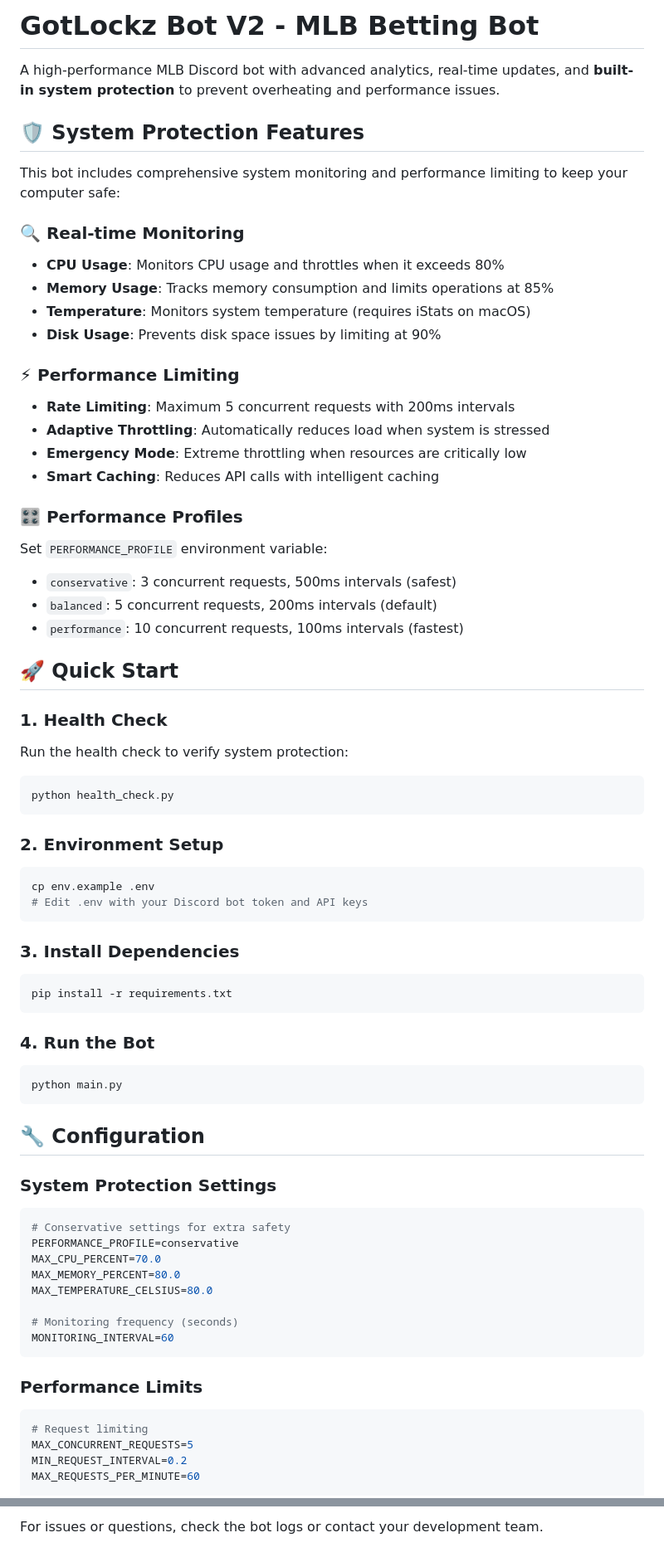
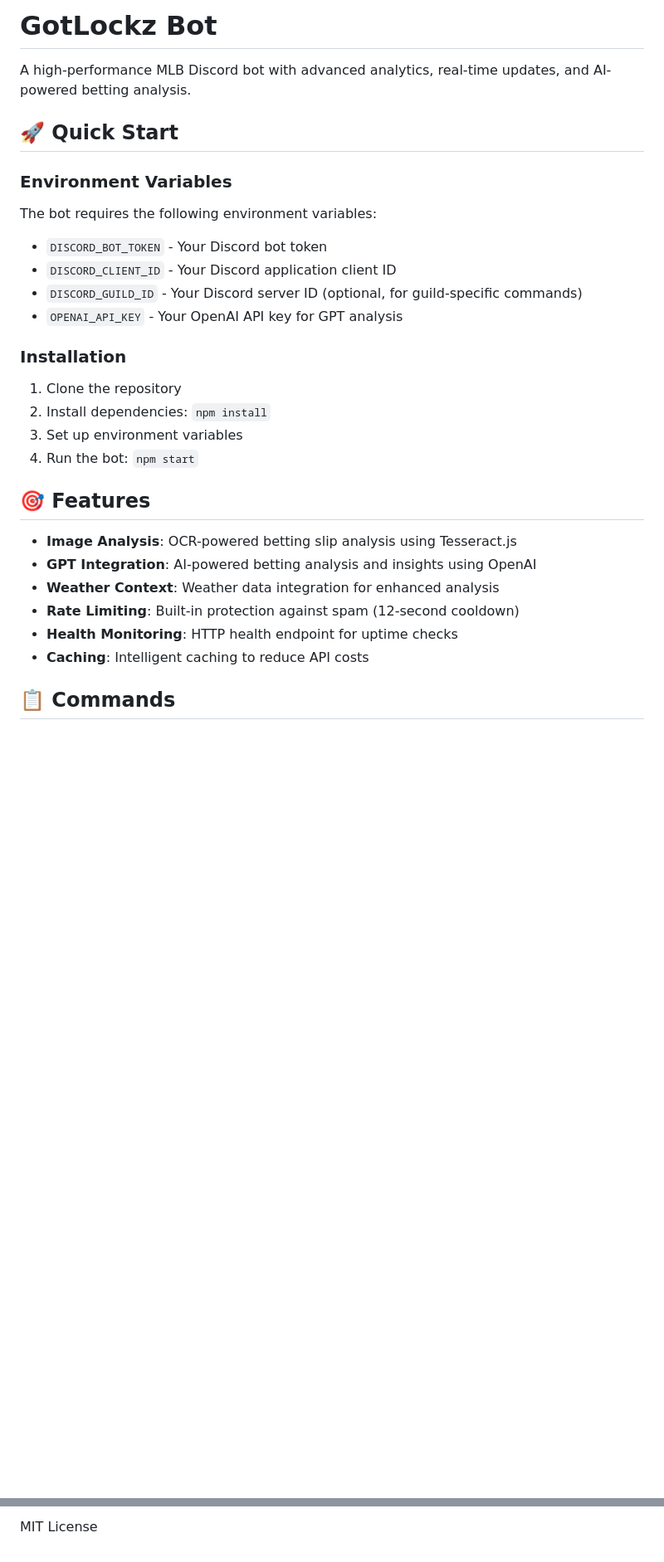
Before and after one commit to CxxxxDxxxF/gotlockz-bot, a Markdown page: README.md, 2 parts joined by grey strips. Shown at 83% size. Rendered like a GitHub page; blank space fills up the shorter version.

````diff
--- a/README.md
+++ b/README.md
@@ -1,71 +1,33 @@
-# GotLockz Bot V2 - MLB Betting Bot
+# GotLockz Bot
 
-A high-performance MLB Discord bot with advanced analytics, real-time updates, and **built-in system protection** to prevent overheating and performance issues.
-
-## 🛡️ System Protection Features
-
-This bot includes comprehensive system monitoring and performance limiting to keep your computer safe:
-
-### 🔍 Real-time Monitoring
-- **CPU Usage**: Monitors CPU usage and throttles when it exceeds 80%
-- **Memory Usage**: Tracks memory consumption and limits operations at 85%
-- **Temperature**: Monitors system temperature (requires iStats on macOS)
-- **Disk Usage**: Prevents disk space issues by limiting at 90%
-
-### ⚡ Performance Limiting
-- **Rate Limiting**: Maximum 5 concurrent requests with 200ms intervals
-- **Adaptive Throttling**: Automatically reduces load when system is stressed
-- **Emergency Mode**: Extreme throttling when resources are critically low
-- **Smart Caching**: Reduces API calls with intelligent caching
-
-### 🎛️ Performance Profiles
-Set `PERFORMANCE_PROFILE` environment variable:
-- `conservative`: 3 concurrent requests, 500ms intervals (safest)
-- `balanced`: 5 concurrent requests, 200ms intervals (default)
-- `performance`: 10 concurrent requests, 100ms intervals (fastest)
+A high-performance MLB Discord bot with advanced analytics, real-time updates, and AI-powered betting analysis.
 
 ## 🚀 Quick Start
 
-### 1. Health Check
-Run the health check to verify system protection:
-```bash
-python health_check.py
-```
+### Environment Variables
 
-### 2. Environment Setup
-```bash
-cp env.example .env
-# Edit .env with your Discord bot token and API keys
-```
+The bot requires the following environment variables:
 
-### 3. Install Dependencies
-```bash
-pip install -r requirements.txt
-```
+- `DISCORD_BOT_TOKEN` - Your Discord bot token
+- `DISCORD_CLIENT_ID` - Your Discord application client ID
+- `DISCORD_GUILD_ID` - Your Discord server ID (optional, for guild-specific commands)
+- `OPENAI_API_KEY` - Your OpenAI API key for GPT analysis
 
-### 4. Run the Bot
-```bash
-python main.py
-```
+### Installation
 
-## 🔧 Configuration
+1. Clone the repository
+2. Install dependencies: `npm install`
+3. Set up environment variables
+4. Run the bot: `npm start`
 
-### System Protection Settings
-```bash
-# Conservative settings for extra safety
-PERFORMANCE_PROFILE=conservative
-MAX_CPU_PERCENT=70.0
-MAX_MEMORY_PERCENT=80.0
-MAX_TEMPERATURE_CELSIUS=80.0
+## 🎯 Features
 
-# Monitoring frequency (seconds)
-MONITORING_INTERVAL=60
-```
+- **Image Analysis**: OCR-powered betting slip analysis using Tesseract.js
+- **GPT Integration**: AI-powered betting analysis and insights using OpenAI
+- **Weather Context**: Weather data integration for enhanced analysis
+- **Rate Limiting**: Built-in protection against spam (12-second cooldown)
+- **Health Monitoring**: HTTP health endpoint for uptime checks
+- **Caching**: Intelligent caching to reduce API costs
 
-### Performance Limits
-```bash
-# Request limiting
-MAX_CONCURRENT_REQUESTS=5
-MIN_REQUEST_INTERVAL=0.2
-MAX_REQUESTS_PER_MINUTE=60
+## 📋 Commands
 
@@ -255,2 +119,2 @@ Each channel has its own template format and the bot automatically posts to the
 
-For issues or questions, check the bot logs or contact your development team.
+MIT License
````
Also changed, not shown: other parts of README.md (+61 -159 lines).
